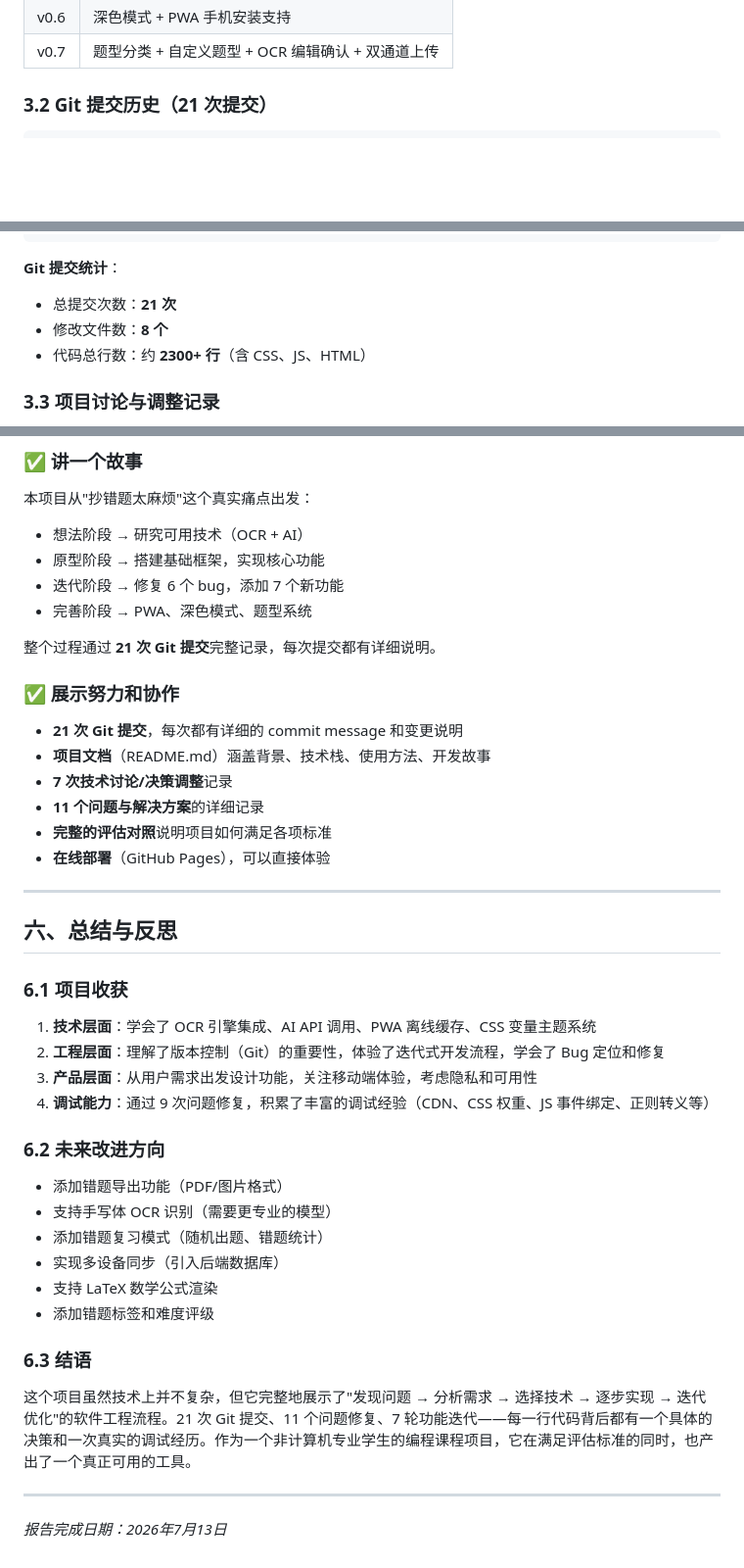
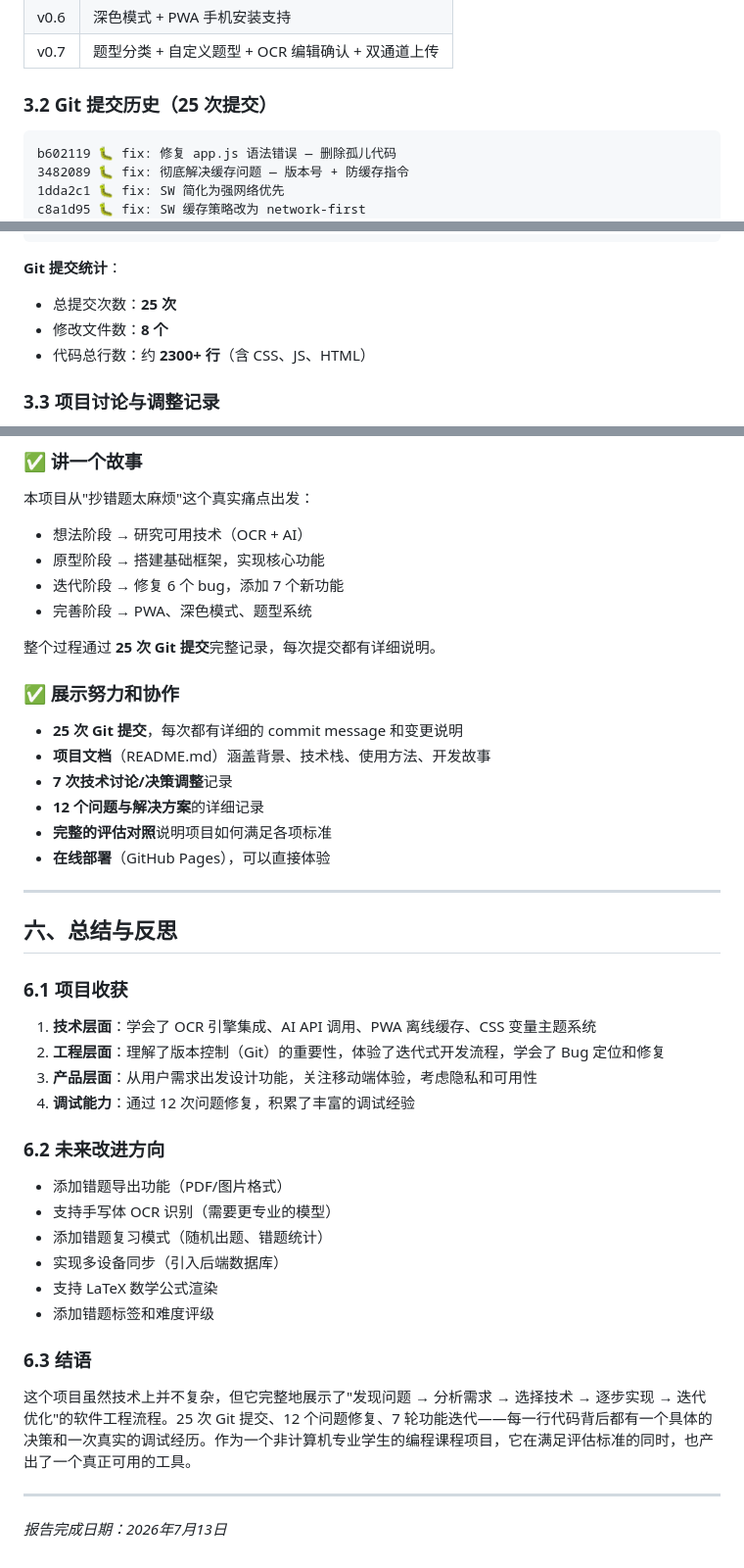
Before and after one commit to Zy1222dgbsw/error-notebook-app, a Markdown page: 项目报告.md, 3 parts joined by grey strips. Shown at 98% size. Drawn GitHub-style; blank space fills up the shorter version.

Commit message:
📝 docs: 25 次提交

````diff
--- a/项目报告.md
+++ b/项目报告.md
@@ -86,9 +86,13 @@
 | v0.6 | 深色模式 + PWA 手机安装支持 |
 | v0.7 | 题型分类 + 自定义题型 + OCR 编辑确认 + 双通道上传 |
 
-### 3.2 Git 提交历史（21 次提交）
+### 3.2 Git 提交历史（25 次提交）
 
 ```
+b602119 🐛 fix: 修复 app.js 语法错误 — 删除孤儿代码
+3482089 🐛 fix: 彻底解决缓存问题 — 版本号 + 防缓存指令
+1dda2c1 🐛 fix: SW 简化为强网络优先
+c8a1d95 🐛 fix: SW 缓存策略改为 network-first
 8368101 ✨ feat: 学科编辑功能 + 移动端安装指南
 a5db2d7 🐛✨ fix+feat: 修复 SW 缓存 + 错题打印功能
 c918283 🐛 fix: 错题本/学科管理标签页空白问题
@@ -112,7 +116,7 @@ d72acbf 🔍 perf: OCR识别引擎优化
 ```
 
 **Git 提交统计**：
-- 总提交次数：**21 次**
+- 总提交次数：**25 次**
 - 修改文件数：**8 个**
 - 代码总行数：约 **2300+ 行**（含 CSS、JS、HTML）
 
@@ -256,14 +261,14 @@ d72acbf 🔍 perf: OCR识别引擎优化
 - 迭代阶段 → 修复 6 个 bug，添加 7 个新功能
 - 完善阶段 → PWA、深色模式、题型系统
 
-整个过程通过 **21 次 Git 提交**完整记录，每次提交都有详细说明。
+整个过程通过 **25 次 Git 提交**完整记录，每次提交都有详细说明。
 
 ### ✅ 展示努力和协作
 
-- **21 次 Git 提交**，每次都有详细的 commit message 和变更说明
+- **25 次 Git 提交**，每次都有详细的 commit message 和变更说明
 - **项目文档**（README.md）涵盖背景、技术栈、使用方法、开发故事
 - **7 次技术讨论/决策调整**记录
-- **11 个问题与解决方案**的详细记录
+- **12 个问题与解决方案**的详细记录
 - **完整的评估对照**说明项目如何满足各项标准
 - **在线部署**（GitHub Pages），可以直接体验
 
@@ -276,7 +281,7 @@ d72acbf 🔍 perf: OCR识别引擎优化
 1. **技术层面**：学会了 OCR 引擎集成、AI API 调用、PWA 离线缓存、CSS 变量主题系统
 2. **工程层面**：理解了版本控制（Git）的重要性，体验了迭代式开发流程，学会了 Bug 定位和修复
 3. **产品层面**：从用户需求出发设计功能，关注移动端体验，考虑隐私和可用性
-4. **调试能力**：通过 9 次问题修复，积累了丰富的调试经验（CDN、CSS 权重、JS 事件绑定、正则转义等）
+4. **调试能力**：通过 12 次问题修复，积累了丰富的调试经验
 
 ### 6.2 未来改进方向
 
@@ -289,7 +294,7 @@ d72acbf 🔍 perf: OCR识别引擎优化
 
 ### 6.3 结语
 
-这个项目虽然技术上并不复杂，但它完整地展示了"发现问题 → 分析需求 → 选择技术 → 逐步实现 → 迭代优化"的软件工程流程。21 次 Git 提交、11 个问题修复、7 轮功能迭代——每一行代码背后都有一个具体的决策和一次真实的调试经历。作为一个非计算机专业学生的编程课程项目，它在满足评估标准的同时，也产出了一个真正可用的工具。
+这个项目虽然技术上并不复杂，但它完整地展示了"发现问题 → 分析需求 → 选择技术 → 逐步实现 → 迭代优化"的软件工程流程。25 次 Git 提交、12 个问题修复、7 轮功能迭代——每一行代码背后都有一个具体的决策和一次真实的调试经历。作为一个非计算机专业学生的编程课程项目，它在满足评估标准的同时，也产出了一个真正可用的工具。
 
 ---
 
````
Also changed, not shown: other parts of 项目报告.md (+1 -0 lines).
